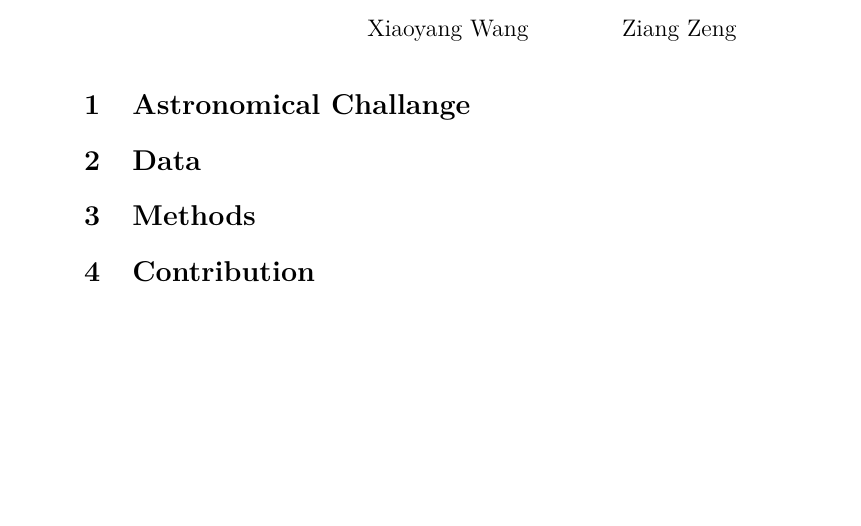
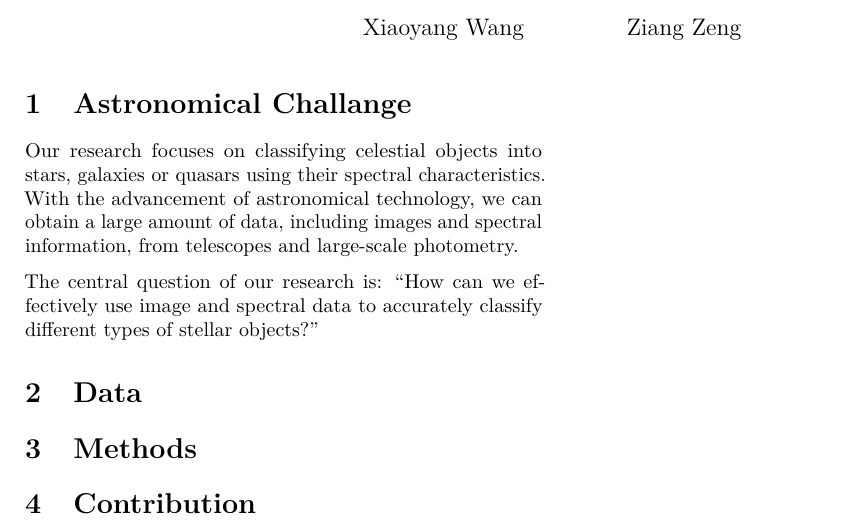
Before and after one commit to siriuszza/stat679final, an R Markdown document (proposal.Rmd): part of the page, cut so that both start at the same text, the shorter picture padded with empty space. The pictures show the output file proposal.pdf that the author committed with the source.

Commit message:
update proposal

````diff
--- a/proposal.Rmd
+++ b/proposal.Rmd
@@ -21,6 +21,9 @@ knitr::opts_chunk$set(warning = F, message = F, echo = F,
 ```
 
 # Astronomical Challange
+Our research focuses on classifying celestial objects into stars, galaxies or quasars using their spectral characteristics. With the advancement of astronomical technology, we can obtain a large amount of data, including images and spectral information, from telescopes and large-scale photometry.
+
+The central question of our research is: "How can we effectively use image and spectral data to accurately classify different types of stellar objects?"
 
 # Data
 
````
Also changed, not shown: proposal.pdf.
